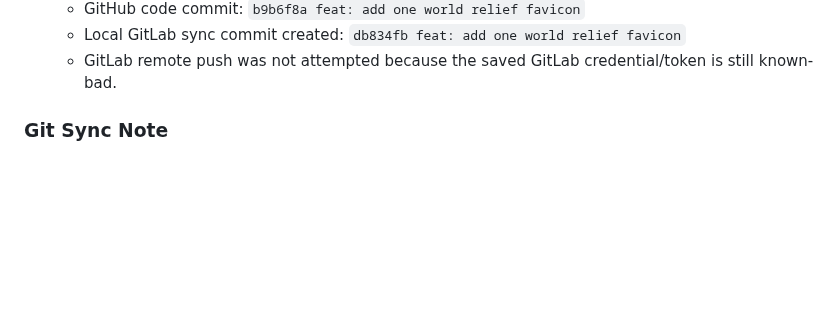
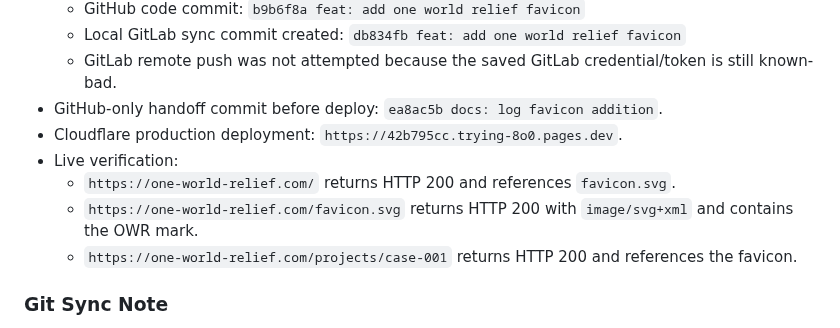
Before and after one commit to Fahadbin-Alam/OneWorldRelief-Website, a Markdown page: one-world-relief/AI_HANDOFF_DOCUMENTATION.md, the part around the change. Rendered like a GitHub page; blank space fills up the shorter version.

Commit message:
docs: log favicon deployment

```diff
--- a/one-world-relief/AI_HANDOFF_DOCUMENTATION.md
+++ b/one-world-relief/AI_HANDOFF_DOCUMENTATION.md
@@ -1002,6 +1002,12 @@ Additional DNS check later on May 4, 2026:
   - GitHub code commit: `b9b6f8a feat: add one world relief favicon`
   - Local GitLab sync commit created: `db834fb feat: add one world relief favicon`
   - GitLab remote push was not attempted because the saved GitLab credential/token is still known-bad.
+- GitHub-only handoff commit before deploy: `ea8ac5b docs: log favicon addition`.
+- Cloudflare production deployment: `https://42b795cc.trying-8o0.pages.dev`.
+- Live verification:
+  - `https://one-world-relief.com/` returns HTTP 200 and references `favicon.svg`.
+  - `https://one-world-relief.com/favicon.svg` returns HTTP 200 with `image/svg+xml` and contains the OWR mark.
+  - `https://one-world-relief.com/projects/case-001` returns HTTP 200 and references the favicon.
 
 ### Git Sync Note
 - Keep this AI handoff document on GitHub only.
```
